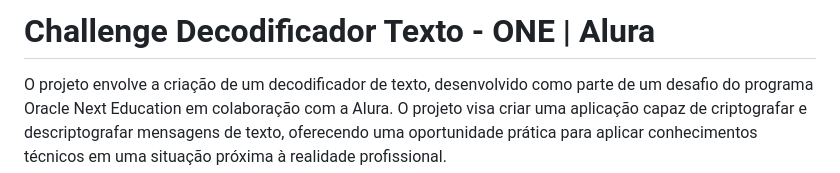
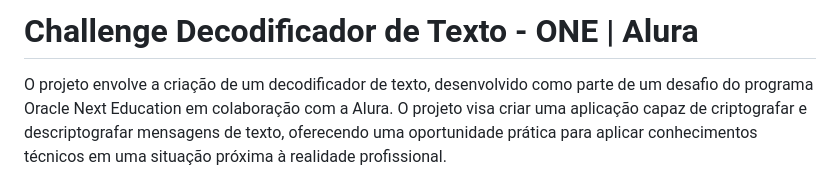
Before and after one commit to gabriellydasi/text-decoder, a Markdown page: README.md, the part around the change. GitHub-like rendering.

```diff
--- a/README.md
+++ b/README.md
@@ -1,4 +1,4 @@
-# Challenge Decodificador Texto - ONE | Alura
+# Challenge Decodificador de Texto - ONE | Alura
 O projeto envolve a criação de um decodificador de texto,  desenvolvido como parte de um desafio do programa Oracle Next Education em colaboração com a Alura. O projeto visa criar uma aplicação capaz de criptografar e descriptografar mensagens de texto, oferecendo uma oportunidade prática para aplicar conhecimentos técnicos em uma situação próxima à realidade profissional.
 
 ## ⚙ Features
```
